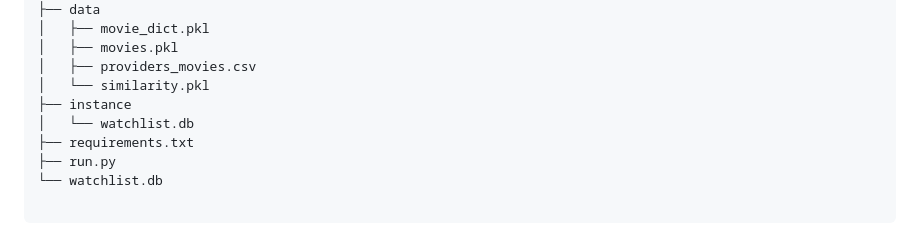
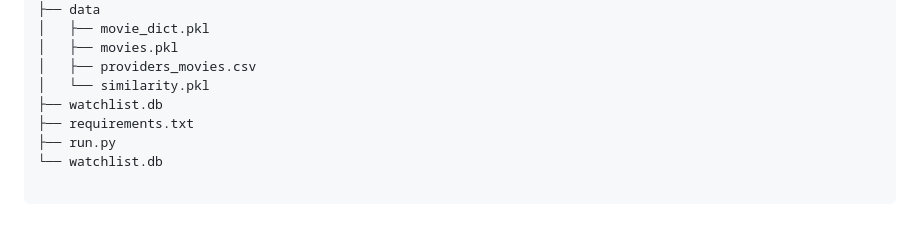
Before and after one commit to andreaspagnolo/progetto_pss, a Markdown page: README.md, the part around the change. Rendered like a GitHub page.

Commit message:
uptade readme

```diff
--- a/README.md
+++ b/README.md
@@ -50,8 +50,7 @@ Movie Recommender è un'applicazione web che suggerisce film simili a quello sel
 │   ├── movies.pkl
 │   ├── providers_movies.csv
 │   └── similarity.pkl
-├── instance
-│   └── watchlist.db
+├── watchlist.db
 ├── requirements.txt
 ├── run.py
 └── watchlist.db
```
